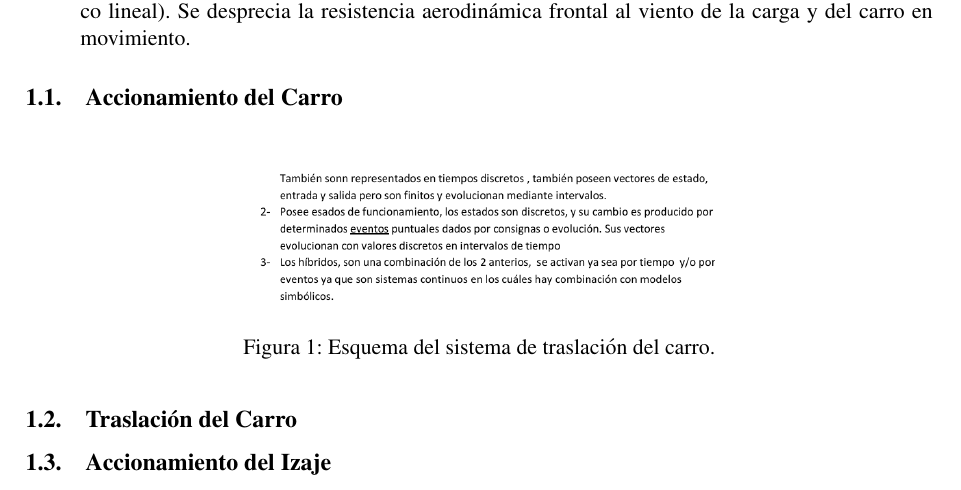
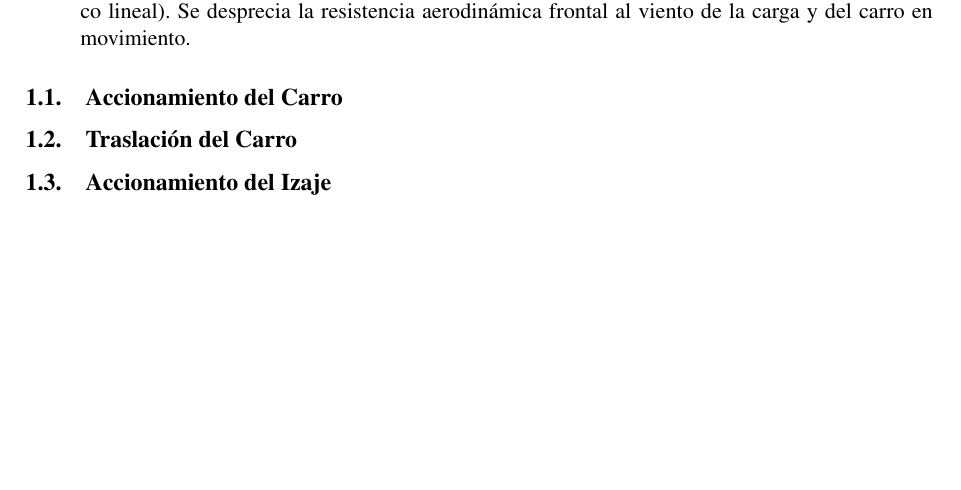
Before and after one commit to nahuelpucciarelli/AyCD-Proyecto, a LaTeX document (main.tex): part of page 3 of 3, cut so that both start at the same text, the shorter picture padded with empty space. Compiled offline with pdfLaTeX.

Commit message:
ffff
Co-authored-by: RodriAleo <RodriAleo@users.noreply.github.com>

```diff
--- a/main.tex
+++ b/main.tex
@@ -67,12 +67,6 @@ Para el modelado dinámico de los movimientos de la grúa, se consideran las sig
 \end{itemize}
 
 \subsection{Accionamiento del Carro}
-\begin{figure}[H]
-    \centering
-    \includegraphics[width=0.6\textwidth]{img/image.png}
-    \caption{Esquema del sistema de traslación del carro.}
-    \label{fig:carro}
-\end{figure}
 \subsection{Traslación del Carro}
 \subsection{Accionamiento del Izaje}
 
```
